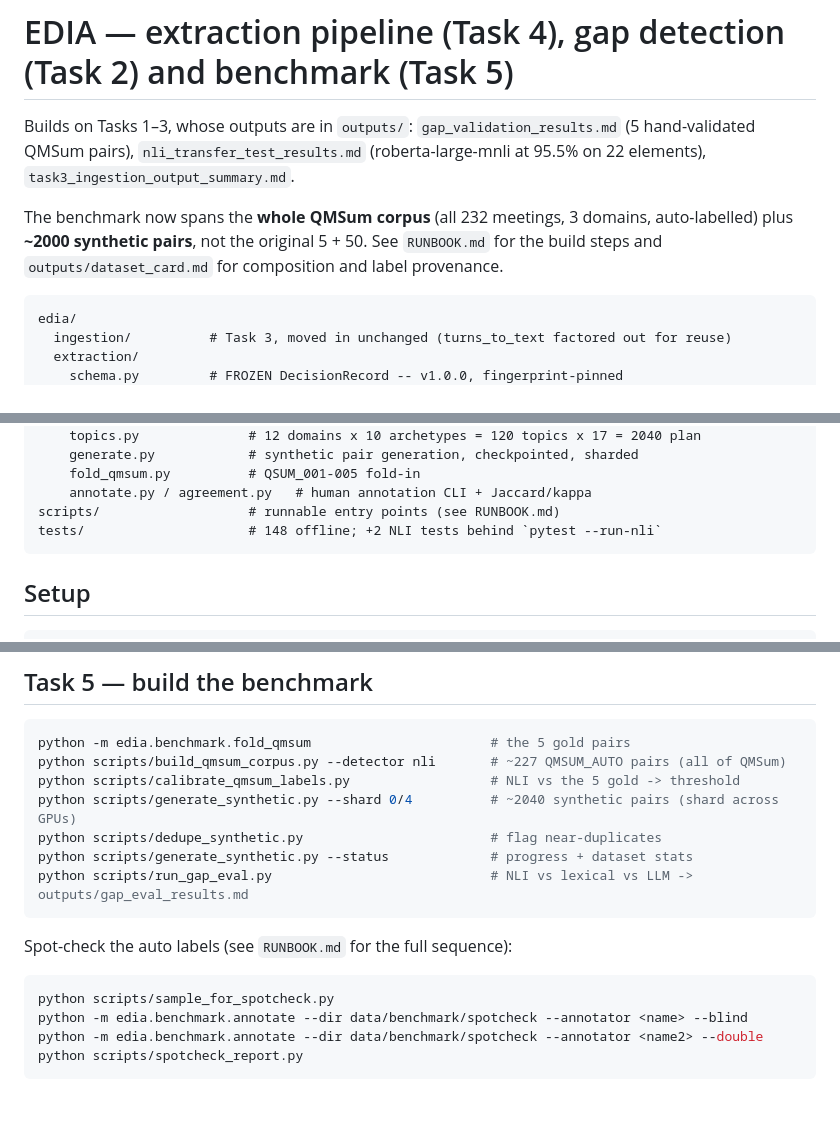
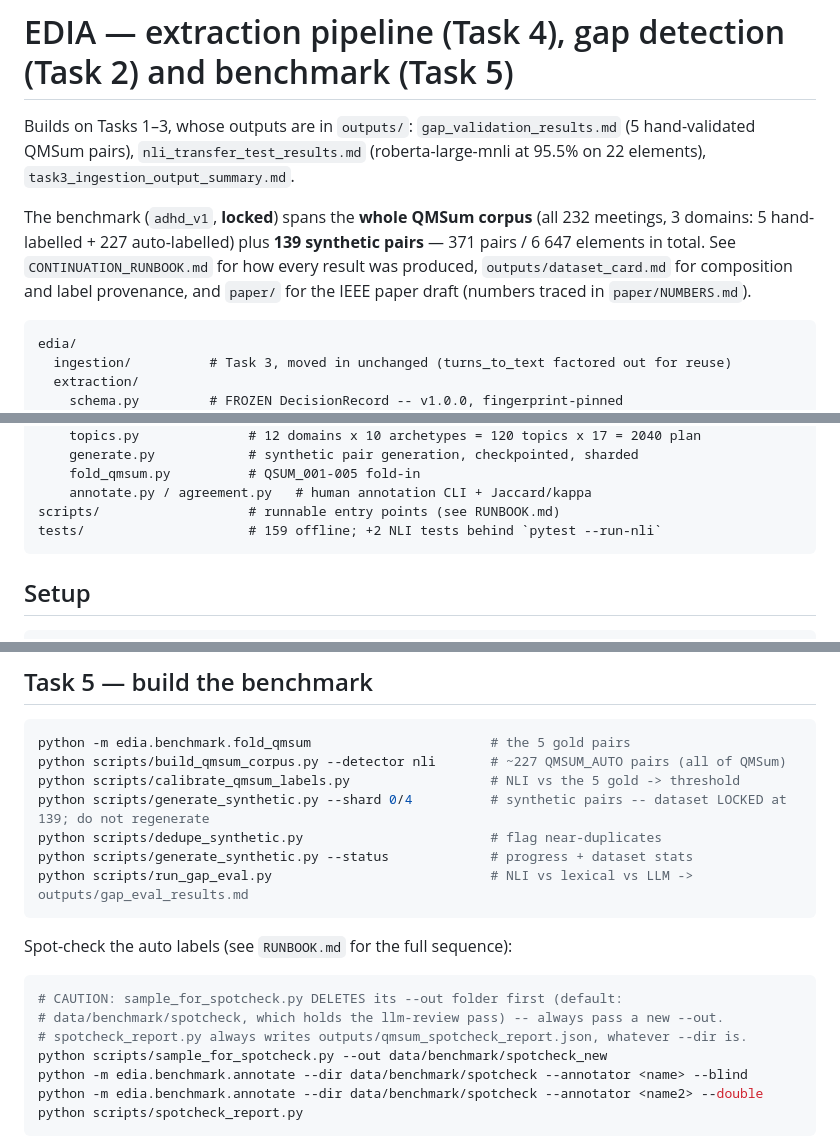
Before and after one commit to JaitraShah/EIDA, a Markdown page: README.md, 3 parts joined by grey strips. Drawn GitHub-style; blank space fills up the shorter version.

````diff
--- a/README.md
+++ b/README.md
@@ -4,10 +4,12 @@ Builds on Tasks 1–3, whose outputs are in `outputs/`:
 `gap_validation_results.md` (5 hand-validated QMSum pairs), `nli_transfer_test_results.md`
 (roberta-large-mnli at 95.5% on 22 elements), `task3_ingestion_output_summary.md`.
 
-The benchmark now spans the **whole QMSum corpus** (all 232 meetings, 3 domains,
-auto-labelled) plus **~2000 synthetic pairs**, not the original 5 + 50. See
-`RUNBOOK.md` for the build steps and `outputs/dataset_card.md` for composition and
-label provenance.
+The benchmark (`adhd_v1`, **locked**) spans the **whole QMSum corpus** (all 232
+meetings, 3 domains: 5 hand-labelled + 227 auto-labelled) plus **139 synthetic
+pairs** — 371 pairs / 6 647 elements in total. See `CONTINUATION_RUNBOOK.md` for how
+every result was produced, `outputs/dataset_card.md` for composition and label
+provenance, and `paper/` for the IEEE paper draft (numbers traced in
+`paper/NUMBERS.md`).
 
 ```
 edia/
@@ -34,7 +36,7 @@ edia/
     fold_qmsum.py          # QSUM_001-005 fold-in
     annotate.py / agreement.py   # human annotation CLI + Jaccard/kappa
 scripts/                   # runnable entry points (see RUNBOOK.md)
-tests/                     # 148 offline; +2 NLI tests behind `pytest --run-nli`
+tests/                     # 159 offline; +2 NLI tests behind `pytest --run-nli`
 ```
 
 ## Setup
@@ -80,7 +82,7 @@ python -m edia.extraction.extractor path/to/transcript.json --out records.json
 python -m edia.benchmark.fold_qmsum                       # the 5 gold pairs
 python scripts/build_qmsum_corpus.py --detector nli       # ~227 QMSUM_AUTO pairs (all of QMSum)
 python scripts/calibrate_qmsum_labels.py                  # NLI vs the 5 gold -> threshold
-python scripts/generate_synthetic.py --shard 0/4          # ~2040 synthetic pairs (shard across GPUs)
+python scripts/generate_synthetic.py --shard 0/4          # synthetic pairs -- dataset LOCKED at 139; do not regenerate
 python scripts/dedupe_synthetic.py                        # flag near-duplicates
 python scripts/generate_synthetic.py --status             # progress + dataset stats
 python scripts/run_gap_eval.py                            # NLI vs lexical vs LLM -> outputs/gap_eval_results.md
@@ -89,7 +91,10 @@ python scripts/run_gap_eval.py                            # NLI vs lexical vs LL
 Spot-check the auto labels (see `RUNBOOK.md` for the full sequence):
 
 ```bash
-python scripts/sample_for_spotcheck.py
+# CAUTION: sample_for_spotcheck.py DELETES its --out folder first (default:
+# data/benchmark/spotcheck, which holds the llm-review pass) -- always pass a new --out.
+# spotcheck_report.py always writes outputs/qmsum_spotcheck_report.json, whatever --dir is.
+python scripts/sample_for_spotcheck.py --out data/benchmark/spotcheck_new
 python -m edia.benchmark.annotate --dir data/benchmark/spotcheck --annotator <name> --blind
 python -m edia.benchmark.annotate --dir data/benchmark/spotcheck --annotator <name2> --double
 python scripts/spotcheck_report.py
````
Also changed, not shown: outputs/dataset_card.md (+14 -8 lines), outputs/task5_benchmark_results.md (+31 -15 lines).
